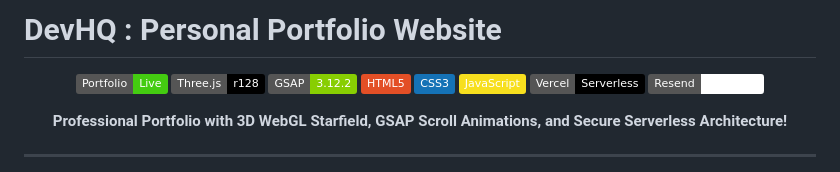
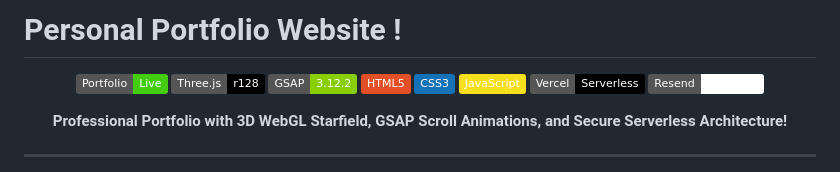
Before and after one commit to chEkshith/my-portfolio, a Markdown page: README.md, the part around the change. Drawn GitHub-style; badges without logos.

Commit message:
Update project title in README

```diff
--- a/README.md
+++ b/README.md
@@ -1,4 +1,4 @@
-# DevHQ : Personal Portfolio Website
+# Personal Portfolio Website !
 
 <div align="center">
 
```
